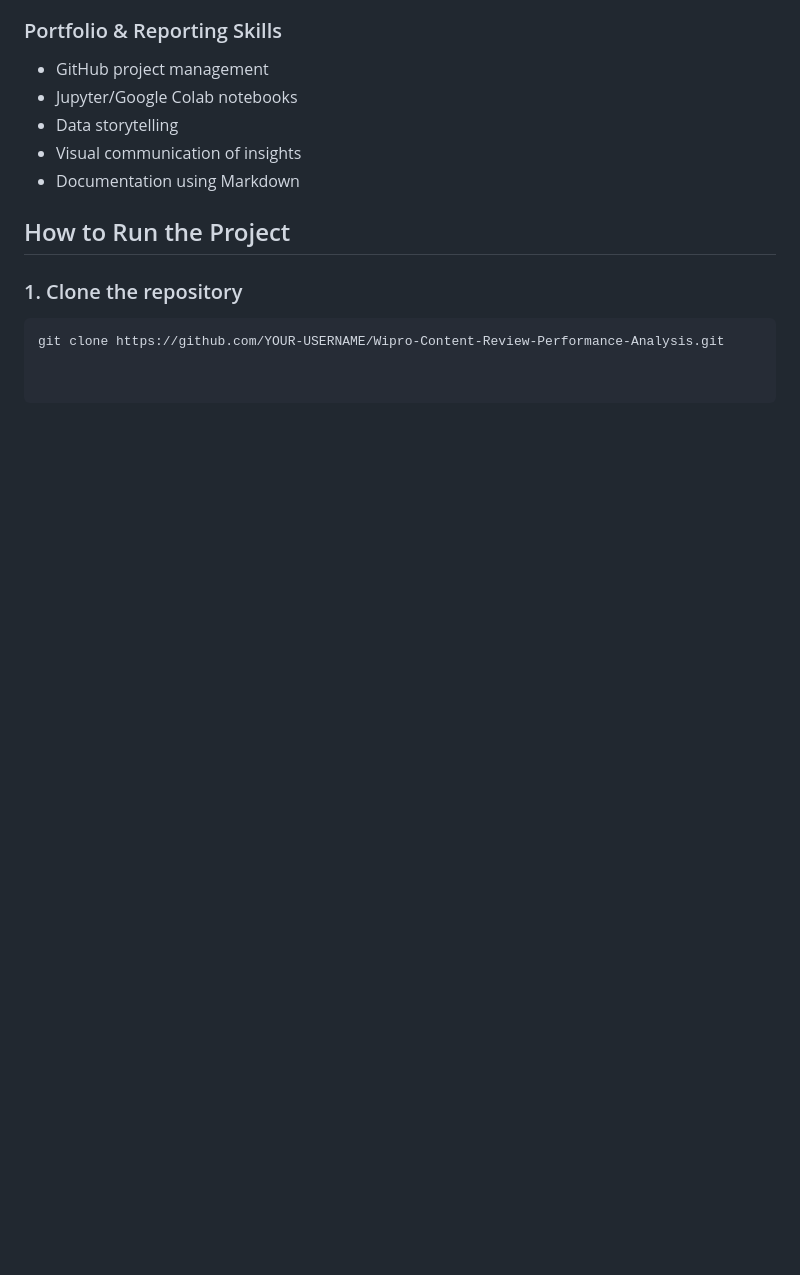
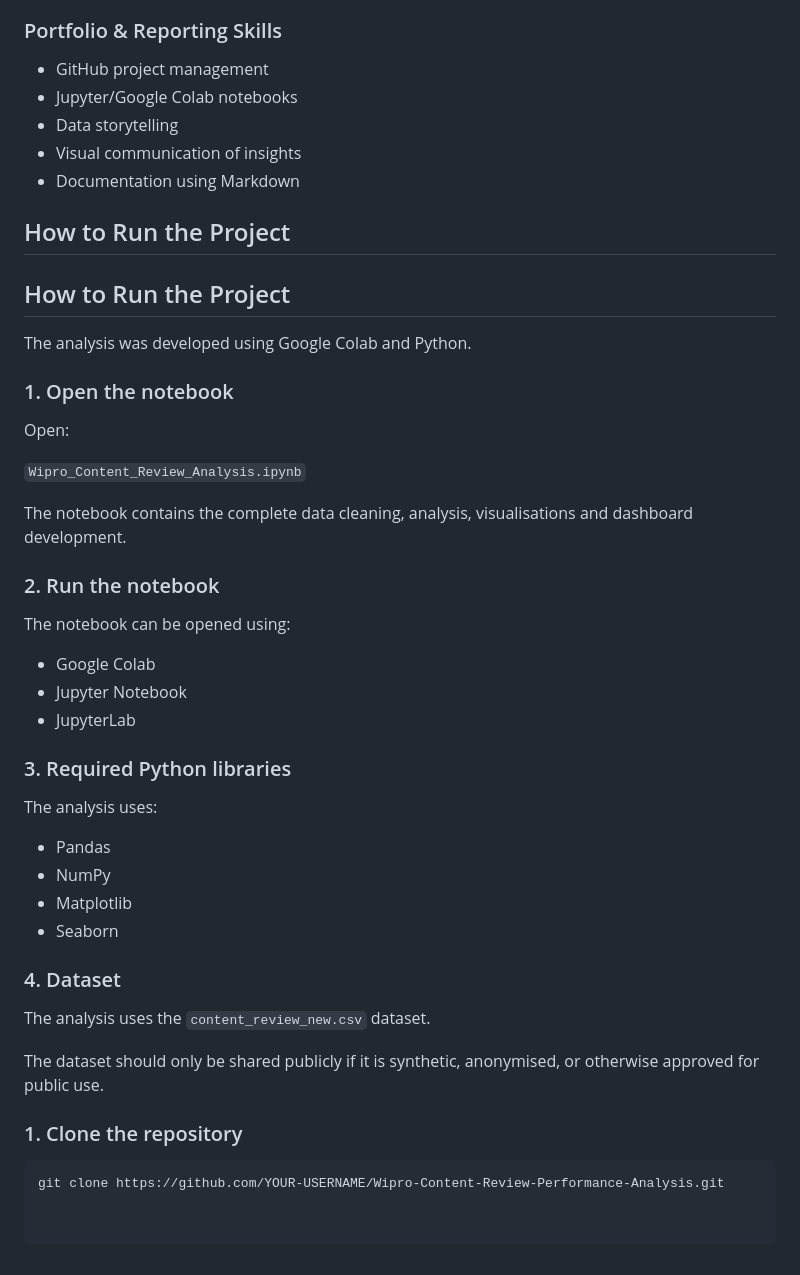
Before and after one commit to aleenajohnz/Wipro-Content-Review-Performance-Analysis, a Markdown page: README.md, the part around the change. GitHub-like rendering; blank space fills up the shorter version.

Commit message:
Update README with project run instructions
Added instructions for running the project, including notebook details and required libraries.

```diff
--- a/README.md
+++ b/README.md
@@ -325,6 +325,40 @@ A balanced performance dashboard combining productivity, quality, accuracy, adhe
 - Visual communication of insights
 - Documentation using Markdown
 ## How to Run the Project
+## How to Run the Project
+
+The analysis was developed using Google Colab and Python.
+
+### 1. Open the notebook
+
+Open:
+
+`Wipro_Content_Review_Analysis.ipynb`
+
+The notebook contains the complete data cleaning, analysis, visualisations and dashboard development.
+
+### 2. Run the notebook
+
+The notebook can be opened using:
+
+- Google Colab
+- Jupyter Notebook
+- JupyterLab
+
+### 3. Required Python libraries
+
+The analysis uses:
+
+- Pandas
+- NumPy
+- Matplotlib
+- Seaborn
+
+### 4. Dataset
+
+The analysis uses the `content_review_new.csv` dataset.
+
+The dataset should only be shared publicly if it is synthetic, anonymised, or otherwise approved for public use.
 
 ### 1. Clone the repository
 
```
